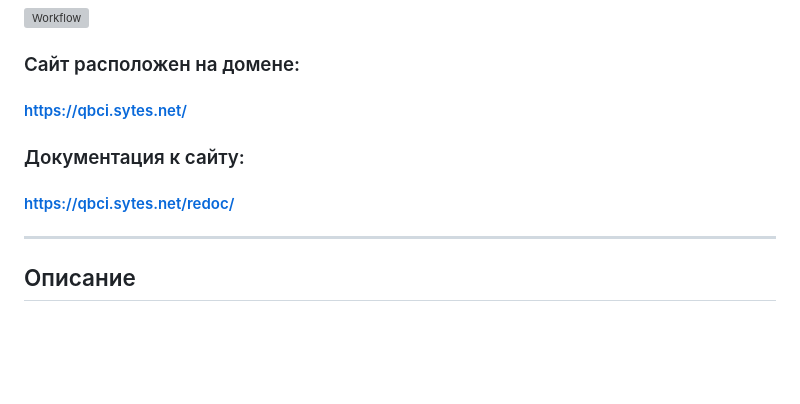
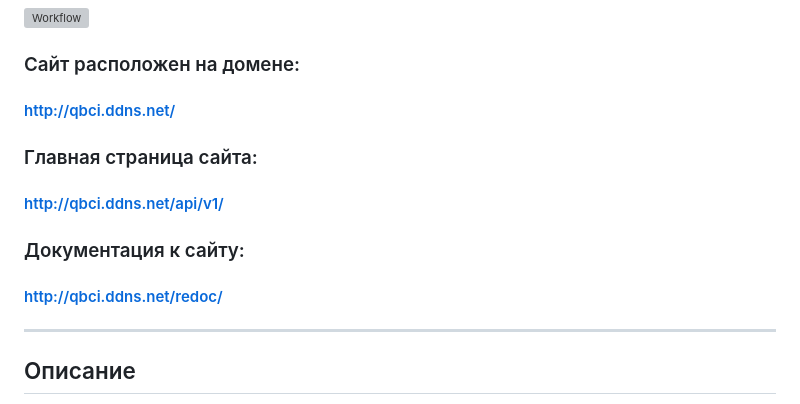
Before and after one commit to QBC1/yamdb_final, a Markdown page: README.md, the part around the change. Rendered like a GitHub page; blank space fills up the shorter version; grey boxes are pictures that could not be loaded.

```diff
--- a/README.md
+++ b/README.md
@@ -2,10 +2,13 @@
 ____
 ![Workflow](https://github.com/QBC1/yamdb_final/actions/workflows/yamdb_workflow.yml/badge.svg)
 ### Сайт расположен на домене:
-#### https://qbci.sytes.net/
+#### http://qbci.ddns.net/
+
+### Главная страница сайта:
+#### http://qbci.ddns.net/api/v1/
 
 ### Документация к сайту:
-#### https://qbci.sytes.net/redoc/
+#### http://qbci.ddns.net/redoc/
 ____
 ## Описание
 Проект infra собирает отзывы (Review) пользователей на произведения (Titles). Произведения делятся на категории: «Книги», «Фильмы», «Музыка». Список категорий (Category) может быть расширен администратором. Сами произведения в YaMDb не хранятся, здесь нельзя посмотреть фильм или послушать музыку. В каждой категории есть произведения: книги, фильмы или музыка. Например, в категории «Книги» могут быть произведения «Винни-Пух и все-все-все» и «Марсианские хроники», а в категории «Музыка» — песня «Давеча» группы «Насекомые» и вторая сюита Баха. Произведению может быть присвоен жанр (Genre) из списка предустановленных (например, «Сказка», «Рок» или «Артхаус»). Новые жанры может создавать только администратор. Благодарные или возмущённые пользователи оставляют к произведениям текстовые отзывы (Review) и ставят произведению оценку в диапазоне от одного до десяти (целое число); из пользовательских оценок формируется усреднённая оценка произведения — рейтинг (целое число). На одно произведение пользователь может оставить только один отзыв.
```
